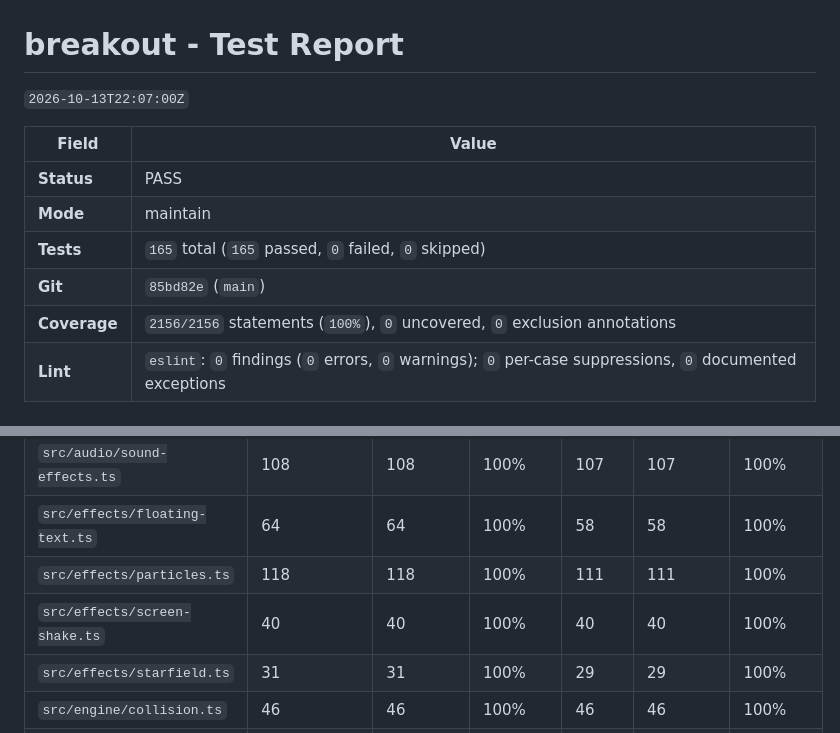
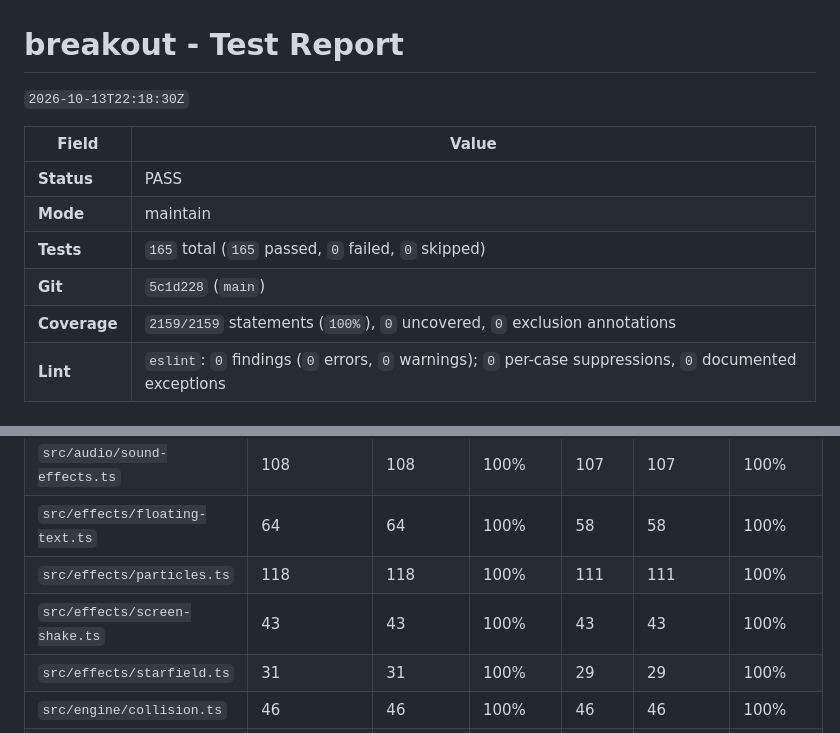
Before and after one commit to mtschoen/breakout, a Markdown page: TEST-REPORT.md, 2 parts joined by grey strips. Rendered like a GitHub page.

Commit message:
docs: update TEST-REPORT.md for 5c1d228
Co-Authored-By: Gemini 4 argon <noreply@google.com>

```diff
--- a/TEST-REPORT.md
+++ b/TEST-REPORT.md
@@ -1,14 +1,14 @@
 # breakout - Test Report
 
-`2026-10-13T22:07:00Z`
+`2026-10-13T22:18:30Z`
 
 | Field        | Value                                                                                                   |
 | ------------ | ------------------------------------------------------------------------------------------------------- |
 | **Status**   | PASS                                                                                                    |
 | **Mode**     | maintain                                                                                                |
 | **Tests**    | `165` total (`165` passed, `0` failed, `0` skipped)                                                     |
-| **Git**      | `85bd82e` (`main`)                                                                                      |
-| **Coverage** | `2156/2156` statements (`100%`), `0` uncovered, `0` exclusion annotations                               |
+| **Git**      | `5c1d228` (`main`)                                                                                      |
+| **Coverage** | `2159/2159` statements (`100%`), `0` uncovered, `0` exclusion annotations                               |
 | **Lint**     | `eslint`: `0` findings (`0` errors, `0` warnings); `0` per-case suppressions, `0` documented exceptions |
 
 ## Lint
@@ -28,7 +28,7 @@
 | `src/audio/sound-effects.ts`   | 108        | 108     | 100%    | 107   | 107           | 100%         |
 | `src/effects/floating-text.ts` | 64         | 64      | 100%    | 58    | 58            | 100%         |
 | `src/effects/particles.ts`     | 118        | 118     | 100%    | 111   | 111           | 100%         |
-| `src/effects/screen-shake.ts`  | 40         | 40      | 100%    | 40    | 40            | 100%         |
+| `src/effects/screen-shake.ts`  | 43         | 43      | 100%    | 43    | 43            | 100%         |
 | `src/effects/starfield.ts`     | 31         | 31      | 100%    | 29    | 29            | 100%         |
 | `src/engine/collision.ts`      | 46         | 46      | 100%    | 46    | 46            | 100%         |
 | `src/engine/input.ts`          | 106        | 106     | 100%    | 106   | 106           | 100%         |
```
